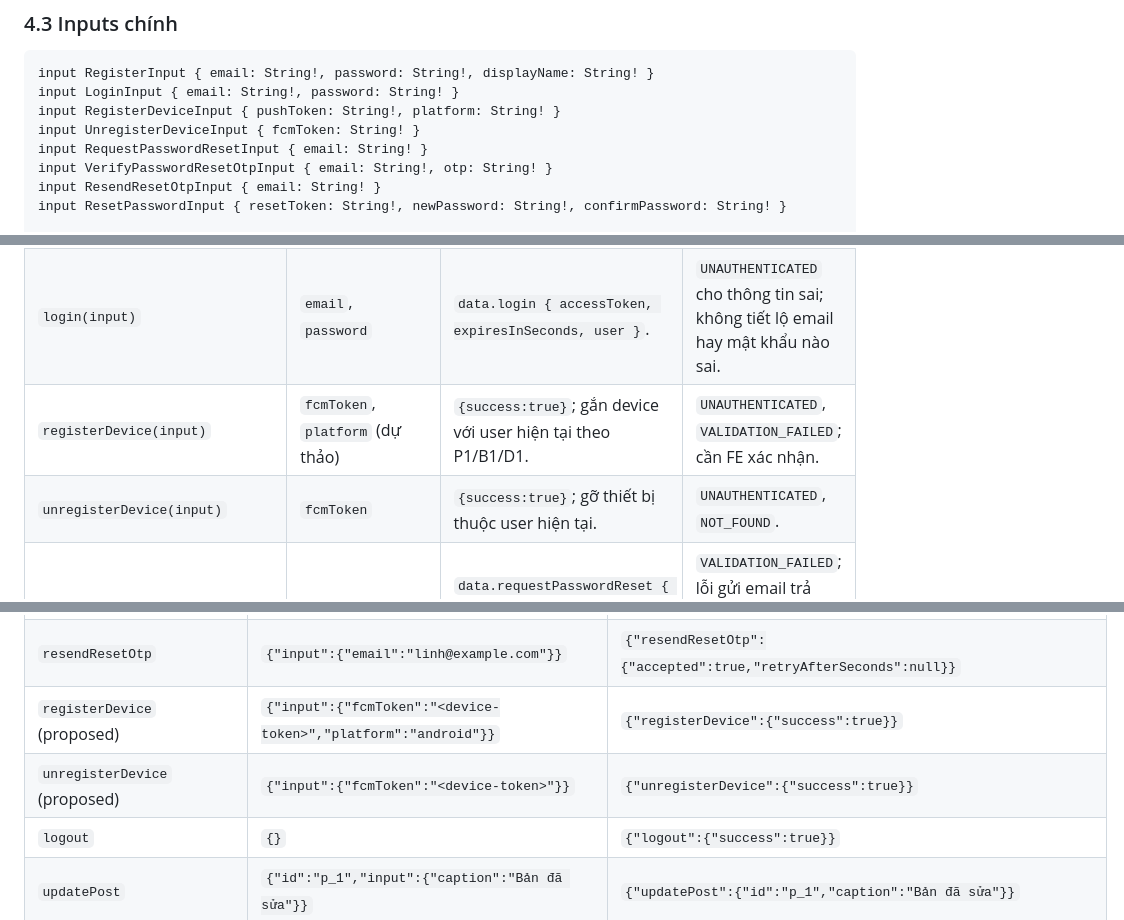
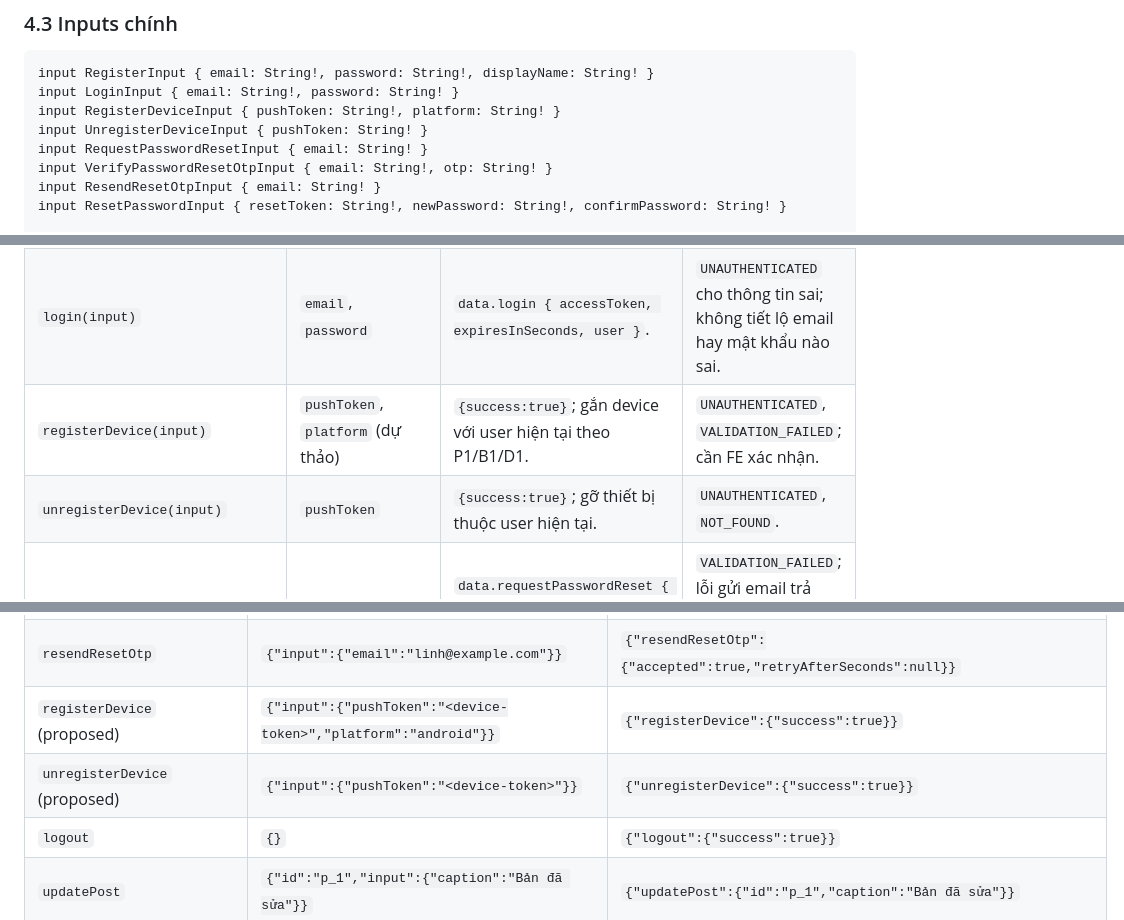
Before and after one commit to anqp5002/ToMateTo, a Markdown page: docs/thiet_ke/5.2-A_api_specification_backend.md, 3 parts joined by grey strips. Drawn GitHub-style.

Commit message:
docs(api): align device token and retry metadata

```diff
--- a/docs/thiet_ke/5.2-A_api_specification_backend.md
+++ b/docs/thiet_ke/5.2-A_api_specification_backend.md
@@ -176,7 +176,7 @@ Các root operation này là danh mục contract đề xuất, không phải tuy
 input RegisterInput { email: String!, password: String!, displayName: String! }
 input LoginInput { email: String!, password: String! }
 input RegisterDeviceInput { pushToken: String!, platform: String! }
-input UnregisterDeviceInput { fcmToken: String! }
+input UnregisterDeviceInput { pushToken: String! }
 input RequestPasswordResetInput { email: String! }
 input VerifyPasswordResetOtpInput { email: String!, otp: String! }
 input ResendResetOtpInput { email: String! }
@@ -648,8 +648,8 @@ Mọi kiểu được tham chiếu ở §4.2 đều được khai báo trong kh
 |---|---|---|---|
 | `register(input)` | `email`, `password` (≥6 ký tự), `displayName` | `data.register { accessToken, expiresInSeconds, user }`; tạo tài khoản và bộ “Đã lưu” mặc định. | `VALIDATION_FAILED`, `ALREADY_EXISTS` khi email đã có tài khoản; HTTP 200 với GraphQL errors. Đăng ký là ngoại lệ của quy tắc chống dò tài khoản: phải báo trùng để FE chuyển sang đăng nhập, bù lại bằng rate limit theo IP (DOC 5.4-A §5.6). |
 | `login(input)` | `email`, `password` | `data.login { accessToken, expiresInSeconds, user }`. | `UNAUTHENTICATED` cho thông tin sai; không tiết lộ email hay mật khẩu nào sai. |
-| `registerDevice(input)` | `fcmToken`, `platform` (dự thảo) | `{success:true}`; gắn device với user hiện tại theo P1/B1/D1. | `UNAUTHENTICATED`, `VALIDATION_FAILED`; cần FE xác nhận. |
-| `unregisterDevice(input)` | `fcmToken` | `{success:true}`; gỡ thiết bị thuộc user hiện tại. | `UNAUTHENTICATED`, `NOT_FOUND`. |
+| `registerDevice(input)` | `pushToken`, `platform` (dự thảo) | `{success:true}`; gắn device với user hiện tại theo P1/B1/D1. | `UNAUTHENTICATED`, `VALIDATION_FAILED`; cần FE xác nhận. |
+| `unregisterDevice(input)` | `pushToken` | `{success:true}`; gỡ thiết bị thuộc user hiện tại. | `UNAUTHENTICATED`, `NOT_FOUND`. |
 | `requestPasswordReset(input)` | `email` | `data.requestPasswordReset { accepted: true }`; thông báo chung dù email không tồn tại. | `VALIDATION_FAILED`; lỗi gửi email trả trạng thái có thể thử lại nhưng không tiết lộ account. |
 | `resendResetOtp(input)` | `email` | `data.resendResetOtp { accepted: true, retryAfterSeconds }` nếu chính sách limit trả được thời gian. | `RATE_LIMITED`, `VALIDATION_FAILED`; quy tắc gửi lại cần Lead/BE chốt. |
 | `verifyPasswordResetOtp(input)` | `email`, `otp` | `data.verifyPasswordResetOtp { resetToken, expiresInSeconds: 900 }`. | `VALIDATION_FAILED` khi sai/hết hạn/đã dùng; khóa sau 5 lần sai. |
@@ -831,8 +831,8 @@ Các ví dụ dưới đây dùng cùng transport wrapper tại §11; chỉ li
 | `assistantSessions` | `{"page":{"first":10}}` | `{"assistantSessions":{"edges":[],"pageInfo":{"hasNextPage":false}}}` |
 | `assistantHistory` | `{"sessionId":"s_1","page":{"first":10}}` | `{"assistantHistory":{"edges":[],"pageInfo":{"hasNextPage":false}}}` |
 | `resendResetOtp` | `{"input":{"email":"linh@example.com"}}` | `{"resendResetOtp":{"accepted":true,"retryAfterSeconds":null}}` |
-| `registerDevice` (proposed) | `{"input":{"fcmToken":"<device-token>","platform":"android"}}` | `{"registerDevice":{"success":true}}` |
-| `unregisterDevice` (proposed) | `{"input":{"fcmToken":"<device-token>"}}` | `{"unregisterDevice":{"success":true}}` |
+| `registerDevice` (proposed) | `{"input":{"pushToken":"<device-token>","platform":"android"}}` | `{"registerDevice":{"success":true}}` |
+| `unregisterDevice` (proposed) | `{"input":{"pushToken":"<device-token>"}}` | `{"unregisterDevice":{"success":true}}` |
 | `logout` | `{}` | `{"logout":{"success":true}}` |
 | `updatePost` | `{"id":"p_1","input":{"caption":"Bản đã sửa"}}` | `{"updatePost":{"id":"p_1","caption":"Bản đã sửa"}}` |
 | `deletePost` | `{"id":"p_1"}` | `{"deletePost":{"success":true}}` |
```
Also changed, not shown: other parts of docs/thiet_ke/5.2-A_api_specification_backend.md (+1 -1 lines).
